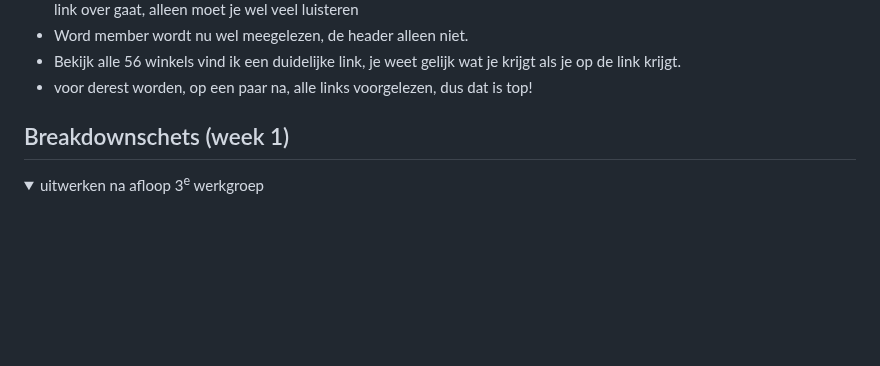
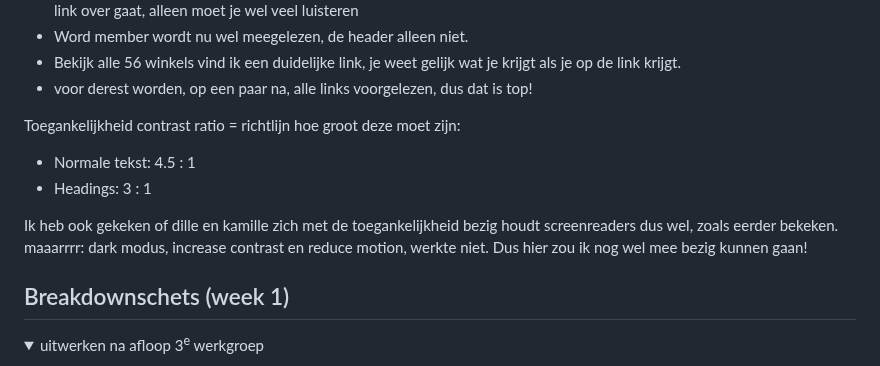
Before and after one commit to floorhuirne/FED, a Markdown page: README.md, the part around the change. Drawn GitHub-style; folded sections open; blank space fills up the shorter version.

Commit message:
Update README.md
toegankelijkheid

```diff
--- a/README.md
+++ b/README.md
@@ -73,6 +73,15 @@ Nb. Door *open* toe te voegen aan een *details* element kun je deze standaard op
   - Bekijk alle 56 winkels vind ik een duidelijke link, je weet gelijk wat je krijgt als je op de link krijgt.
   - voor derest worden, op een paar na, alle links voorgelezen, dus dat is top!
 
+Toegankelijkheid
+  contrast ratio = richtlijn hoe groot deze moet zijn:
+  - Normale tekst: 4.5 : 1
+  - Headings: 3 : 1
+
+Ik heb ook gekeken of dille en kamille zich met de toegankelijkheid bezig houdt
+screenreaders dus wel, zoals eerder bekeken.
+maaarrrr:
+dark modus, increase contrast en reduce motion, werkte niet. Dus hier zou ik nog wel mee bezig kunnen gaan!
 
 </details>
 
```
